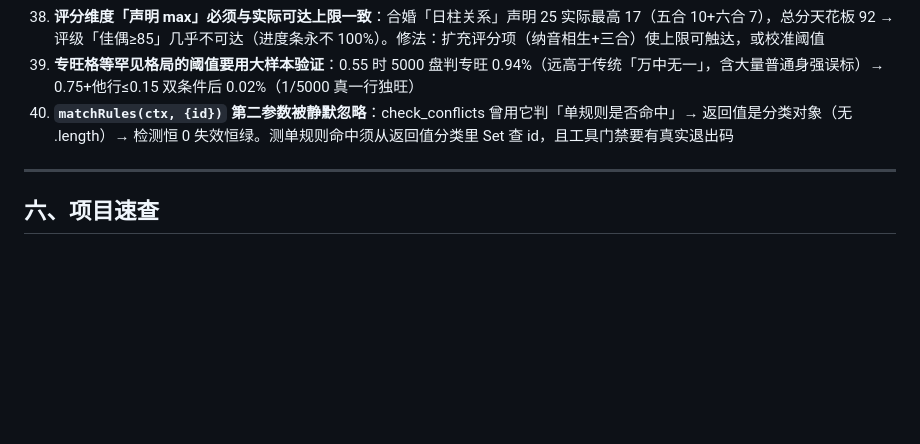
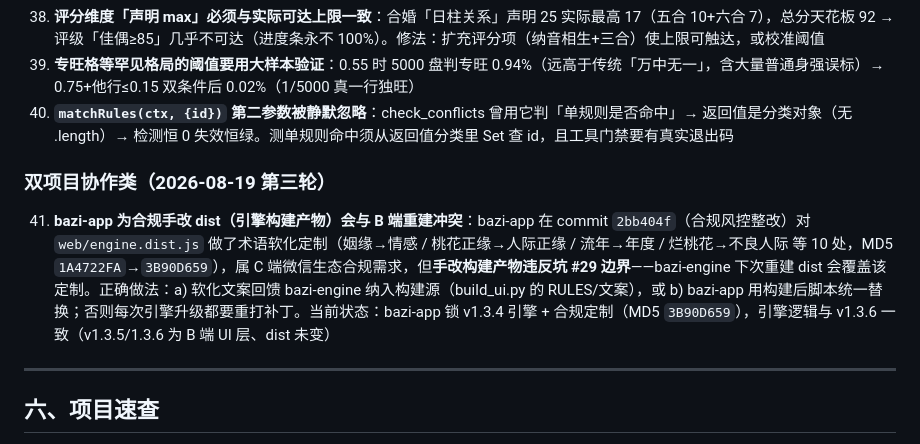
Before and after one commit to ruanxiaoer888/bazi-engine, a Markdown page: HANDOFF.md, the part around the change. GitHub-like rendering; blank space fills up the shorter version.

Commit message:
docs: 启动指令适配 bazi-app 合规定制状态——MD5 基线更新 3B90D659、新增合规定制边界说明、踩坑 #41  - bazi-app 已在 commit 2bb404f 对 dist 做合规术语软化（姻缘→情感/流年→年度等 10 处，MD5 1A4722FA→3B90D659），引擎逻辑与 v1.3.6 一致（1.3.5/1.3.6 为 UI 层 dist 未变） - 速贴版 ①⑤ MD5 更新为 bazi-app 当前基线 3B90D659；交付状态段说明 bazi-app dist 现状 - 踩坑 #41：bazi-app 手改 dist 违反边界——重建会覆盖定制，建议回馈构建源或构建后脚本替换

```diff
--- a/HANDOFF.md
+++ b/HANDOFF.md
@@ -273,6 +273,9 @@
 39. **专旺格等罕见格局的阈值要用大样本验证**：0.55 时 5000 盘判专旺 0.94%（远高于传统「万中无一」，含大量普通身强误标）→ 0.75+他行≤0.15 双条件后 0.02%（1/5000 真一行独旺）
 40. **`matchRules(ctx, {id})` 第二参数被静默忽略**：check_conflicts 曾用它判「单规则是否命中」→ 返回值是分类对象（无 .length）→ 检测恒 0 失效恒绿。测单规则命中须从返回值分类里 Set 查 id，且工具门禁要有真实退出码
 
+### 双项目协作类（2026-08-19 第三轮）
+41. **bazi-app 为合规手改 dist（引擎构建产物）会与 B 端重建冲突**：bazi-app 在 commit `2bb404f`（合规风控整改）对 `web/engine.dist.js` 做了术语软化定制（姻缘→情感 / 桃花正缘→人际正缘 / 流年→年度 / 烂桃花→不良人际 等 10 处，MD5 `1A4722FA`→`3B90D659`），属 C 端微信生态合规需求，但**手改构建产物违反坑 #29 边界**——bazi-engine 下次重建 dist 会覆盖该定制。正确做法：a) 软化文案回馈 bazi-engine 纳入构建源（build_ui.py 的 RULES/文案），或 b) bazi-app 用构建后脚本统一替换；否则每次引擎升级都要重打补丁。当前状态：bazi-app 锁 v1.3.4 引擎 + 合规定制（MD5 `3B90D659`），引擎逻辑与 v1.3.6 一致（v1.3.5/1.3.6 为 B 端 UI 层、dist 未变）
+
 ---
 
 ## 六、项目速查
```
